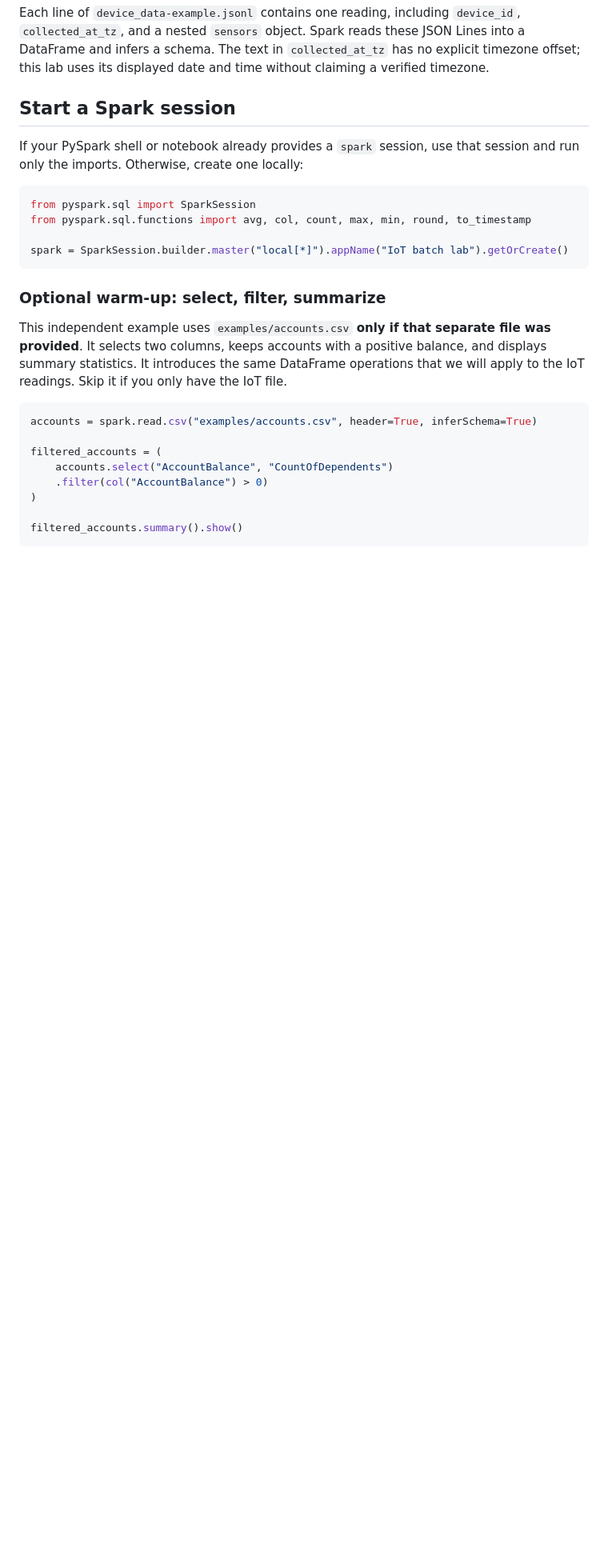
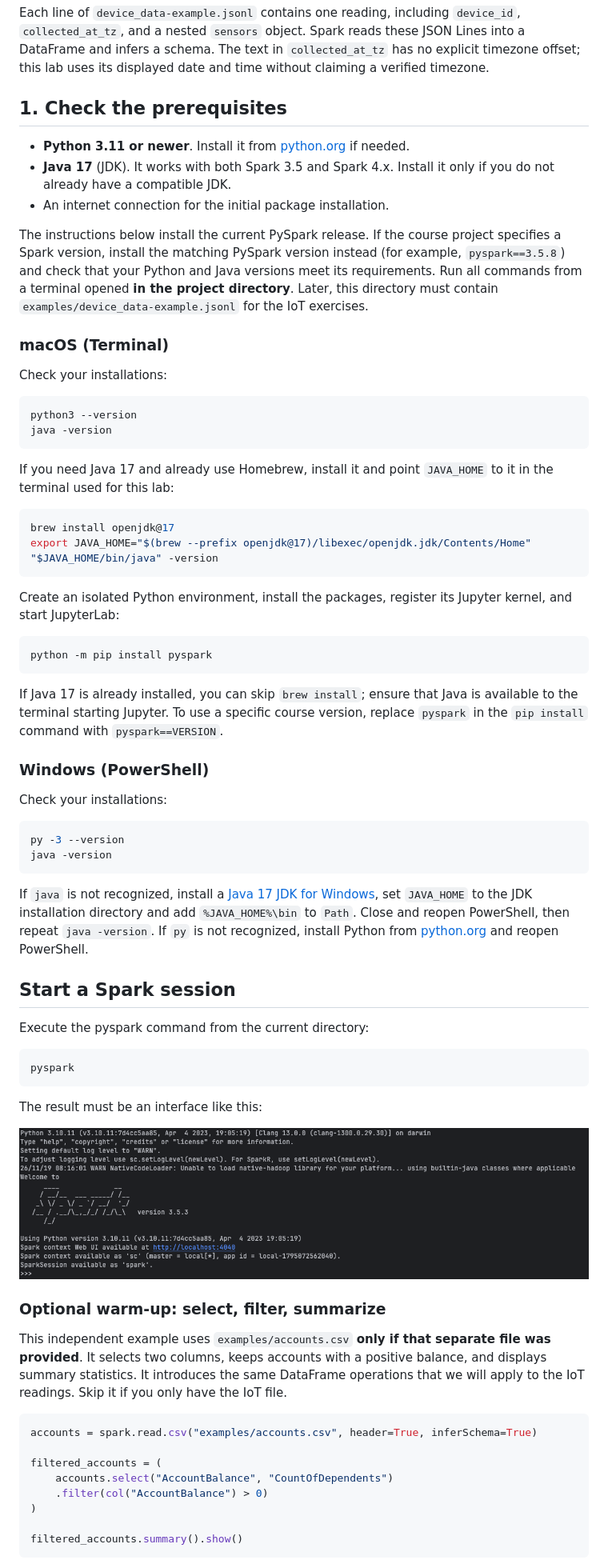
Before and after one commit to massimocallisto/tbdm-lab-nosql, a Markdown page: README_pyspark.md, the part around the change. Shown at 80% size. Drawn GitHub-style; pictures changed too: pyspark.png (added); blank space fills up the shorter version.

````diff
--- a/README_pyspark.md
+++ b/README_pyspark.md
@@ -17,16 +17,63 @@ project/
 
 Each line of `device_data-example.jsonl` contains one reading, including `device_id`, `collected_at_tz`, and a nested `sensors` object. Spark reads these JSON Lines into a DataFrame and infers a schema. The text in `collected_at_tz` has no explicit timezone offset; this lab uses its displayed date and time without claiming a verified timezone.
 
+
+## 1. Check the prerequisites
+
+- **Python 3.11 or newer**. Install it from [python.org](https://www.python.org/downloads/) if needed.
+- **Java 17** (JDK). It works with both Spark 3.5 and Spark 4.x. Install it only if you do not already have a compatible JDK.
+- An internet connection for the initial package installation.
+
+The instructions below install the current PySpark release. If the course project specifies a Spark version, install the matching PySpark version instead (for example, `pyspark==3.5.8`) and check that your Python and Java versions meet its requirements. Run all commands from a terminal opened **in the project directory**. Later, this directory must contain `examples/device_data-example.jsonl` for the IoT exercises.
+
+### macOS (Terminal)
+
+Check your installations:
+
+```bash
+python3 --version
+java -version
+```
+
+If you need Java 17 and already use Homebrew, install it and point `JAVA_HOME` to it in the terminal used for this lab:
+
+```bash
+brew install openjdk@17
+export JAVA_HOME="$(brew --prefix openjdk@17)/libexec/openjdk.jdk/Contents/Home"
+"$JAVA_HOME/bin/java" -version
+```
+
+Create an isolated Python environment, install the packages, register its Jupyter kernel, and start JupyterLab:
+
+```bash
+python -m pip install pyspark
+```
+
+If Java 17 is already installed, you can skip `brew install`; ensure that Java is available to the terminal starting Jupyter. To use a specific course version, replace `pyspark` in the `pip install` command with `pyspark==VERSION`.
+
+### Windows (PowerShell)
+
+Check your installations:
+
+```powershell
+py -3 --version
+java -version
+```
+
+If `java` is not recognized, install a [Java 17 JDK for Windows](https://learn.microsoft.com/en-us/java/openjdk/download), set `JAVA_HOME` to the JDK installation directory and add `%JAVA_HOME%\bin` to `Path`. Close and reopen PowerShell, then repeat `java -version`. If `py` is not recognized, install Python from [python.org](https://www.python.org/downloads/) and reopen PowerShell.
+
+
 ## Start a Spark session
 
-If your PySpark shell or notebook already provides a `spark` session, use that session and run only the imports. Otherwise, create one locally:
+Execute the pyspark command from the current directory:
 
-```python
-from pyspark.sql import SparkSession
-from pyspark.sql.functions import avg, col, count, max, min, round, to_timestamp
+```
+pyspark
+```
 
-spark = SparkSession.builder.master("local[*]").appName("IoT batch lab").getOrCreate()
-```
+The result must be an interface like this:
+
+![alt text](pyspark.png "Pyspark shell")
 
 ### Optional warm-up: select, filter, summarize
 
````
Also changed, not shown: README_jupyter_spark.md (added, +82 -0 lines).
